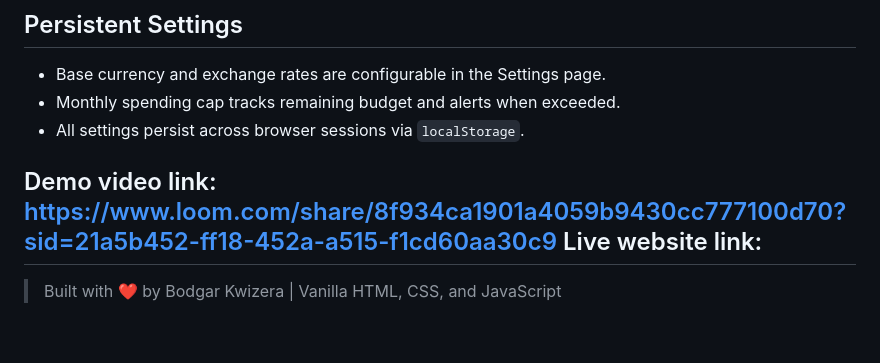
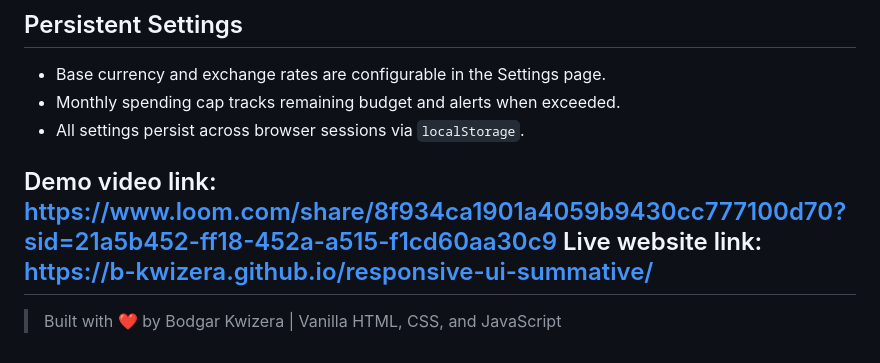
Before and after one commit to b-kwizera/responsive-ui-summative, a Markdown page: README.md, the part around the change. GitHub-like rendering.

```diff
--- a/README.md
+++ b/README.md
@@ -79,7 +79,7 @@ Student Finance Tracker is a lightweight, privacy-focused web app that helps stu
 
 
 Demo video link: https://www.loom.com/share/8f934ca1901a4059b9430cc777100d70?sid=21a5b452-ff18-452a-a515-f1cd60aa30c9
-Live website link:
+Live website link: https://b-kwizera.github.io/responsive-ui-summative/
 ---
 
 > Built with ❤️ by Bodgar Kwizera | Vanilla HTML, CSS, and JavaScript
```
